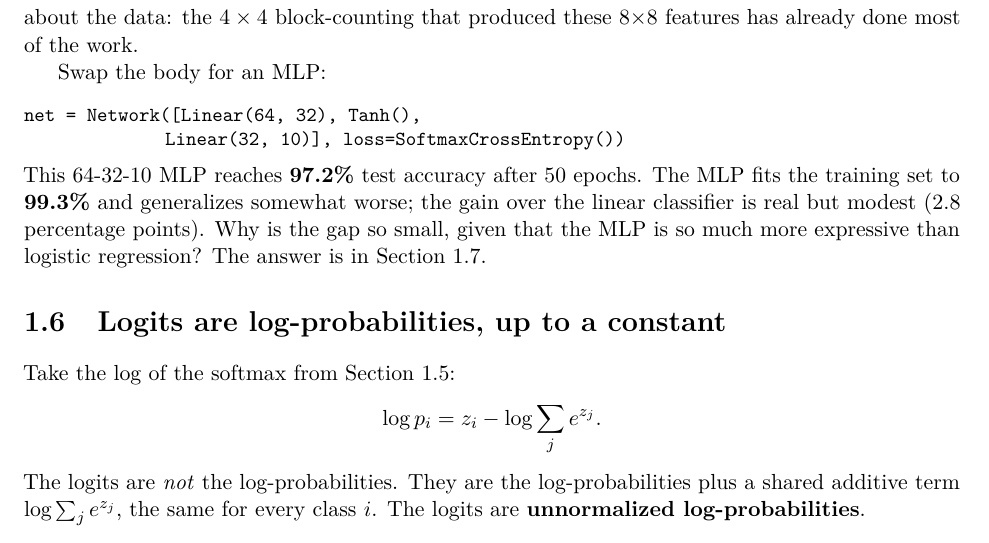
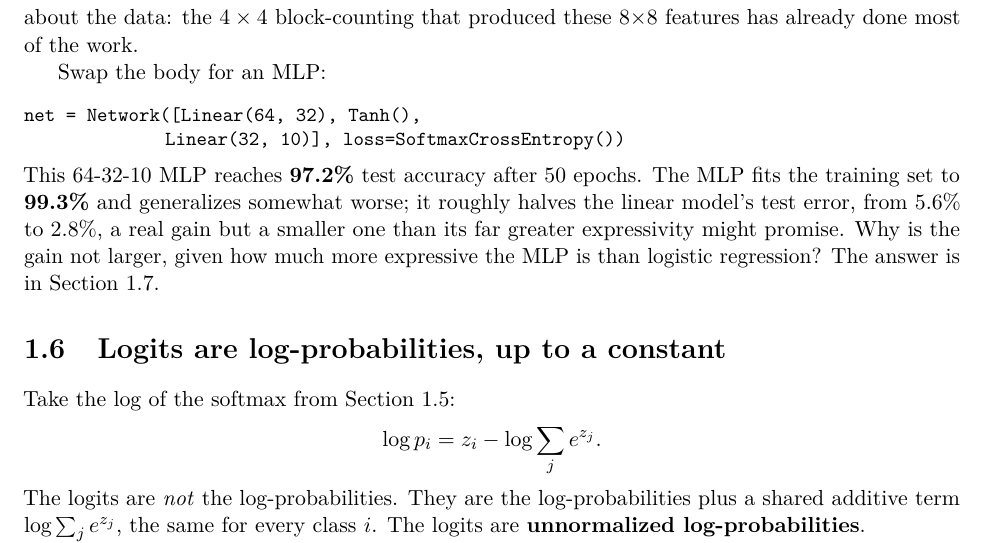
Before and after one commit to queelius/scratchnn, a LaTeX book (inductive-biases/book/book.tex, which reads inductive-biases/book/chapters/ch01/03-output-heads.tex): part of page 15 of 21, cut so that both start at the same text. Compiled offline with pdfLaTeX.

Commit message:
ch01: reframe the softmax-vs-MLP gain in section 5
The notebook regenerated the UCI-digits numbers from sklearn's
load_digits (1437/360 split, seed 42): softmax 94.4%, MLP 97.2%. That
2.8-point gap is a halving of the test error, so the old 'why is the gap
so small?' framing overstated it. Reframe to 'why is the gain not
larger?', stating the error reduction (5.6% to 2.8%) honestly. The
section-7 payoff (capacity is not the bottleneck, the prior is) is
unchanged.

Co-Authored-By: Claude Opus 4.8 (1M context) <noreply@anthropic.com>

```diff
--- a/inductive-biases/book/chapters/ch01/03-output-heads.tex
+++ b/inductive-biases/book/chapters/ch01/03-output-heads.tex
@@ -127,7 +127,8 @@ net = Network([Linear(64, 32), Tanh(),
 \end{lstlisting}
 This 64-32-10 MLP reaches \textbf{97.2\%} test accuracy after 50 epochs.
 The MLP fits the training set to \textbf{99.3\%} and generalizes
-somewhat worse; the gain over the linear classifier is real but modest
-(2.8 percentage points). Why is the gap so small, given that the MLP is
-so much more expressive than logistic regression? The answer is in
+somewhat worse; it roughly halves the linear model's test error, from
+5.6\% to 2.8\%, a real gain but a smaller one than its far greater
+expressivity might promise. Why is the gain not larger, given how much
+more expressive the MLP is than logistic regression? The answer is in
 \Cref{sec:inductive-biases}.
```
